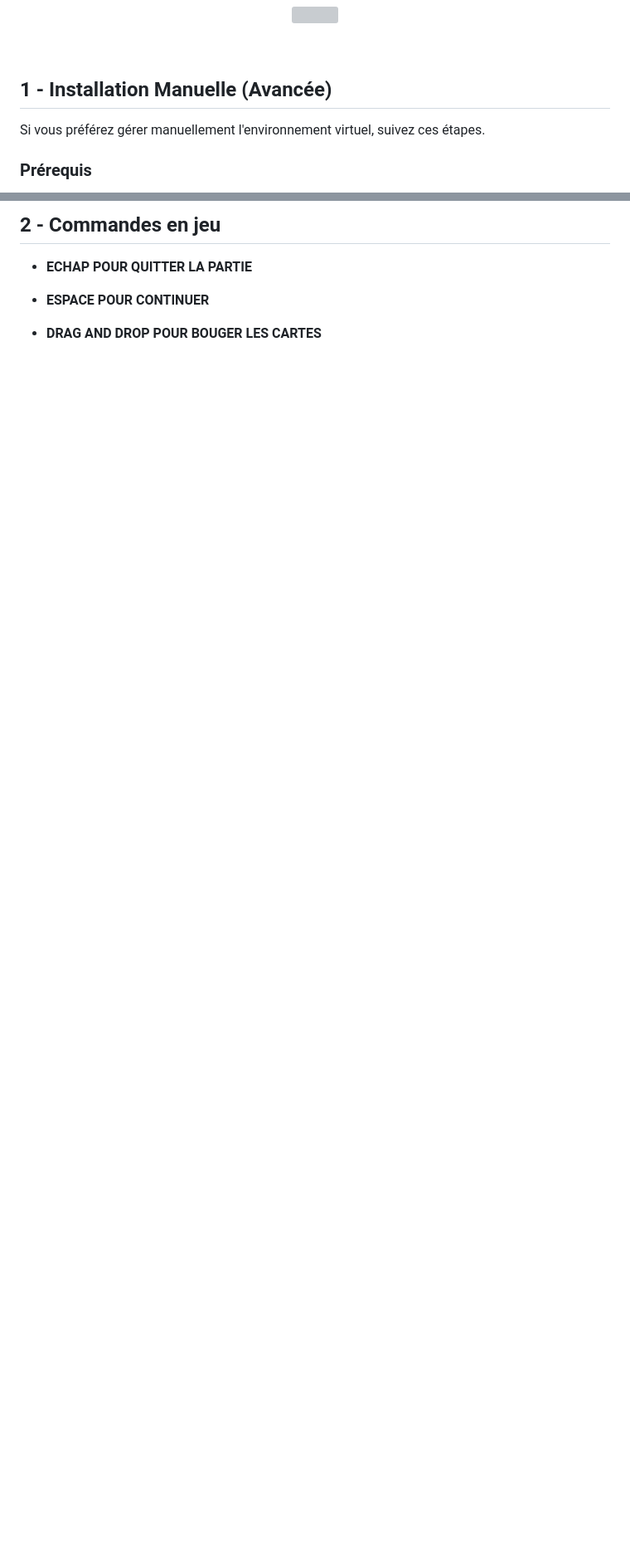
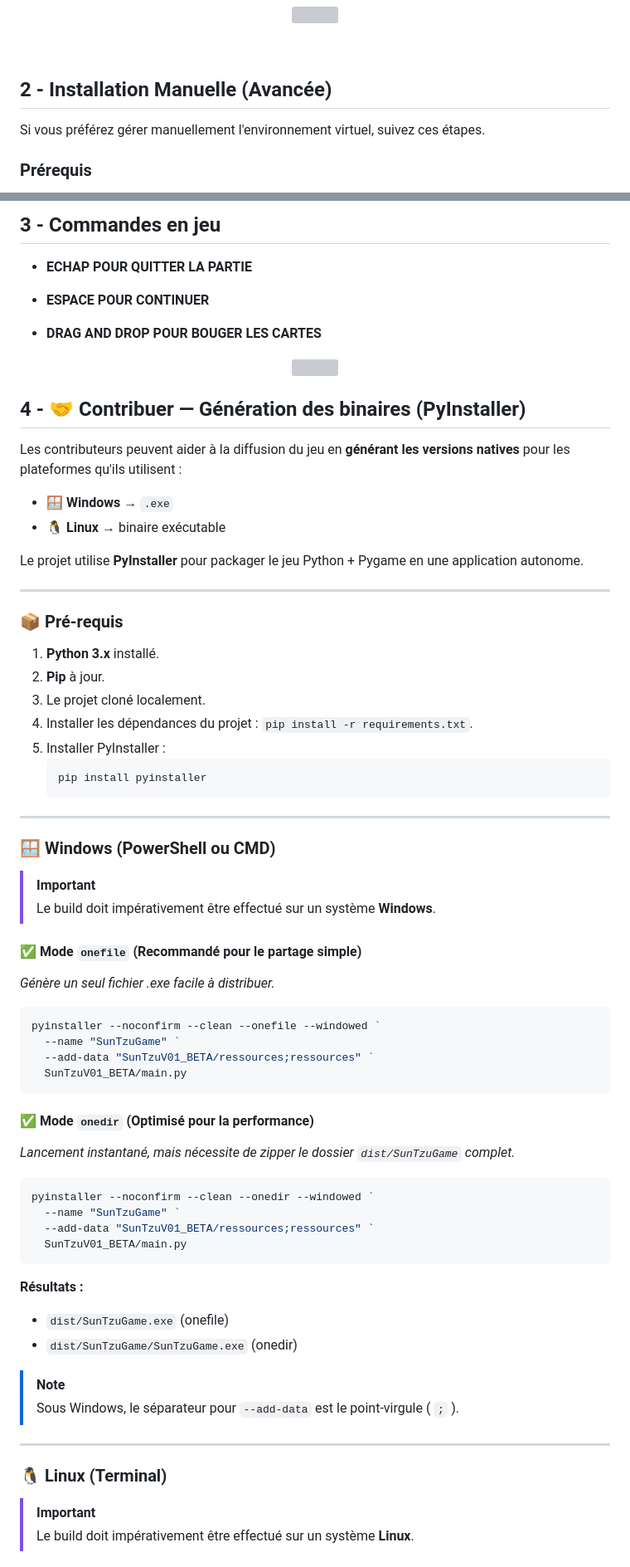
Before and after one commit to maximemoya/SunTzu_game, a Markdown page: README.md, 2 parts joined by grey strips. Shown: that part at 83% size. GitHub-like rendering; blank space fills up the shorter version; grey boxes are pictures that could not be loaded.

````diff
--- a/README.md
+++ b/README.md
@@ -107,7 +107,7 @@ Le script s'occupe automatiquement de :
 </p>
 <br></br>
 
-## 1 - Installation Manuelle (Avancée)
+## 2 - Installation Manuelle (Avancée)
 
 Si vous préférez gérer manuellement l'environnement virtuel, suivez ces étapes.
 
@@ -169,8 +168,73 @@ deactivate
 
-## 2 - Commandes en jeu
+## 3 - Commandes en jeu
 
 - **ECHAP POUR QUITTER LA PARTIE**
 
 - **ESPACE POUR CONTINUER**
 
 - **DRAG AND DROP POUR BOUGER LES CARTES**
+
+<p align="center">
+  <img src="https://capsule-render.vercel.app/api?type=waving&color=auto&height=100&section=footer" width="100%"/>
+</p>
+
+## 4 - 🤝 Contribuer — Génération des binaires (PyInstaller)
+
+Les contributeurs peuvent aider à la diffusion du jeu en **générant les versions natives** pour les plateformes qu'ils utilisent :
+*   🪟 **Windows** → `.exe`
+*   🐧 **Linux** → binaire exécutable
+
+Le projet utilise **PyInstaller** pour packager le jeu Python + Pygame en une application autonome.
+
+---
+
+### 📦 Pré-requis
+
+1.  **Python 3.x** installé.
+2.  **Pip** à jour.
+3.  Le projet cloné localement.
+4.  Installer les dépendances du projet : `pip install -r requirements.txt`.
+5.  Installer PyInstaller :
+    ```bash
+    pip install pyinstaller
+    ```
+
+---
+
+### 🪟 Windows (PowerShell ou CMD)
+
+> [!IMPORTANT]
+> Le build doit impérativement être effectué sur un système **Windows**.
+
+#### ✅ Mode `onefile` (Recommandé pour le partage simple)
+*Génère un seul fichier .exe facile à distribuer.*
+```powershell
+pyinstaller --noconfirm --clean --onefile --windowed `
+  --name "SunTzuGame" `
+  --add-data "SunTzuV01_BETA/ressources;ressources" `
+  SunTzuV01_BETA/main.py
+```
+
+#### ✅ Mode `onedir` (Optimisé pour la performance)
+*Lancement instantané, mais nécessite de zipper le dossier `dist/SunTzuGame` complet.*
+```powershell
+pyinstaller --noconfirm --clean --onedir --windowed `
+  --name "SunTzuGame" `
+  --add-data "SunTzuV01_BETA/ressources;ressources" `
+  SunTzuV01_BETA/main.py
+```
+
+**Résultats :**
+*   `dist/SunTzuGame.exe` (onefile)
+*   `dist/SunTzuGame/SunTzuGame.exe` (onedir)
+
+> [!NOTE]
+> Sous Windows, le séparateur pour `--add-data` est le point-virgule ( `;` ).
+
+---
+
+### 🐧 Linux (Terminal)
+
+> [!IMPORTANT]
+> Le build doit impérativement être effectué sur un système **Linux**.
+
````
Also changed, not shown: other parts of README.md (+38 -1 lines).
